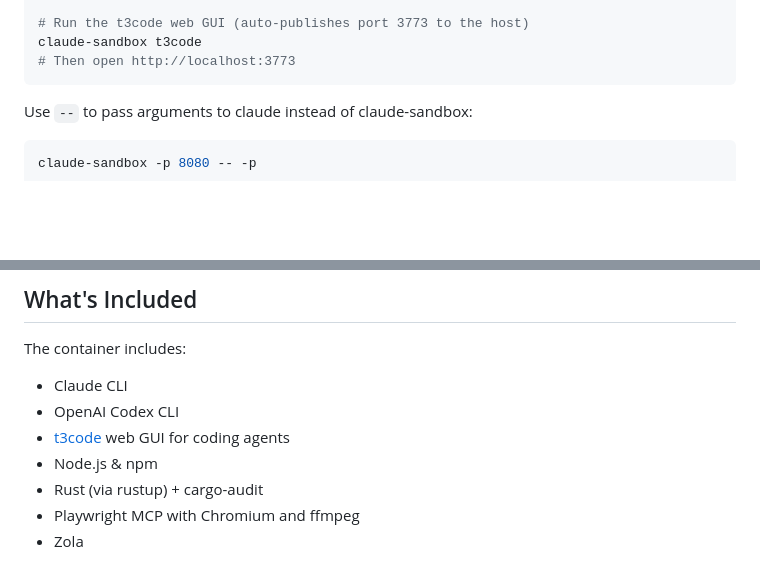
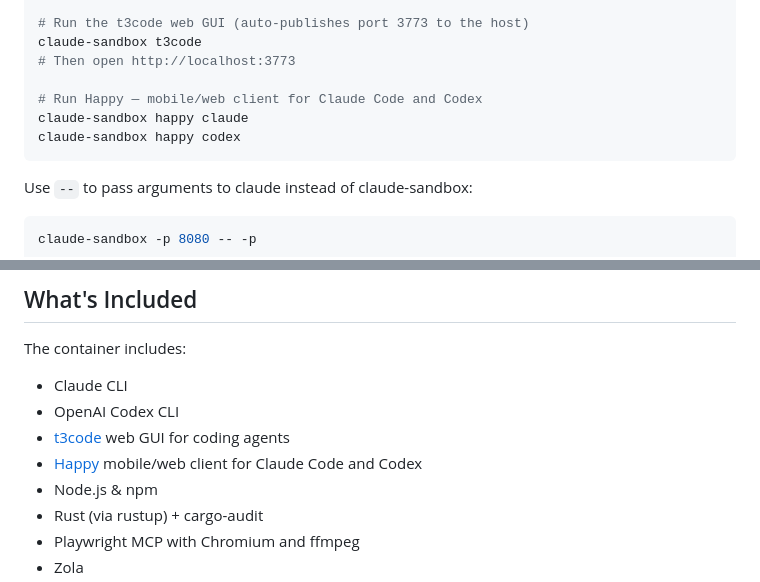
Before and after one commit to nsg/claude-sandbox, a Markdown page: README.md, 2 parts joined by grey strips. Drawn GitHub-style; blank space fills up the shorter version.

Commit message:
Document Happy CLI in README

````diff
--- a/README.md
+++ b/README.md
@@ -63,6 +63,10 @@ claude-sandbox codex exec "fix the failing test"
 # Run the t3code web GUI (auto-publishes port 3773 to the host)
 claude-sandbox t3code
 # Then open http://localhost:3773
+
+# Run Happy — mobile/web client for Claude Code and Codex
+claude-sandbox happy claude
+claude-sandbox happy codex
 ```
 
 Use `--` to pass arguments to claude instead of claude-sandbox:
@@ -210,6 +214,7 @@ The container includes:
 - Claude CLI
 - OpenAI Codex CLI
 - [t3code](https://github.com/pingdotgg/t3code) web GUI for coding agents
+- [Happy](https://github.com/slopus/happy) mobile/web client for Claude Code and Codex
 - Node.js & npm
 - Rust (via rustup) + cargo-audit
 - Playwright MCP with Chromium and ffmpeg
````
Also changed, not shown: other parts of README.md (+1 -1 lines).
